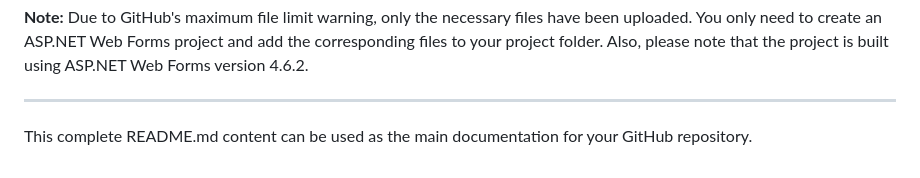
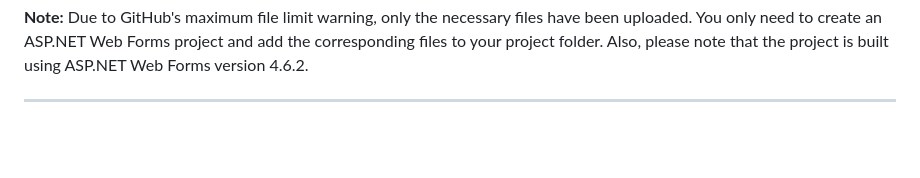
Before and after one commit to SelimYazar/HangmanGame, a Markdown page: README.md, the part around the change. GitHub-like rendering; blank space fills up the shorter version.

```diff
--- a/README.md
+++ b/README.md
@@ -106,5 +106,3 @@ HangmanGame/
 **Note:** Due to GitHub's maximum file limit warning, only the necessary files have been uploaded. You only need to create an ASP.NET Web Forms project and add the corresponding files to your project folder. Also, please note that the project is built using ASP.NET Web Forms version 4.6.2.
 
 ---
-
-This complete README.md content can be used as the main documentation for your GitHub repository.
```
